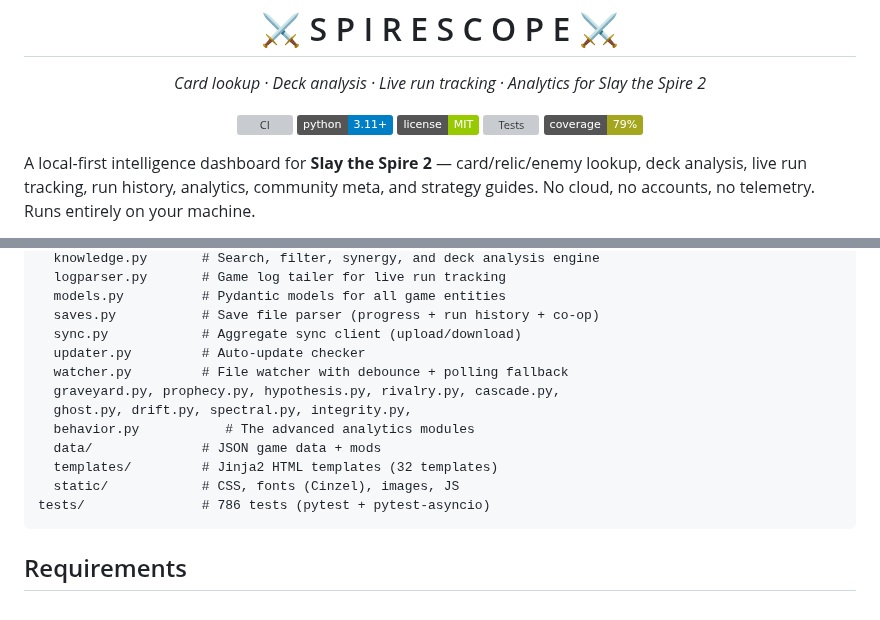
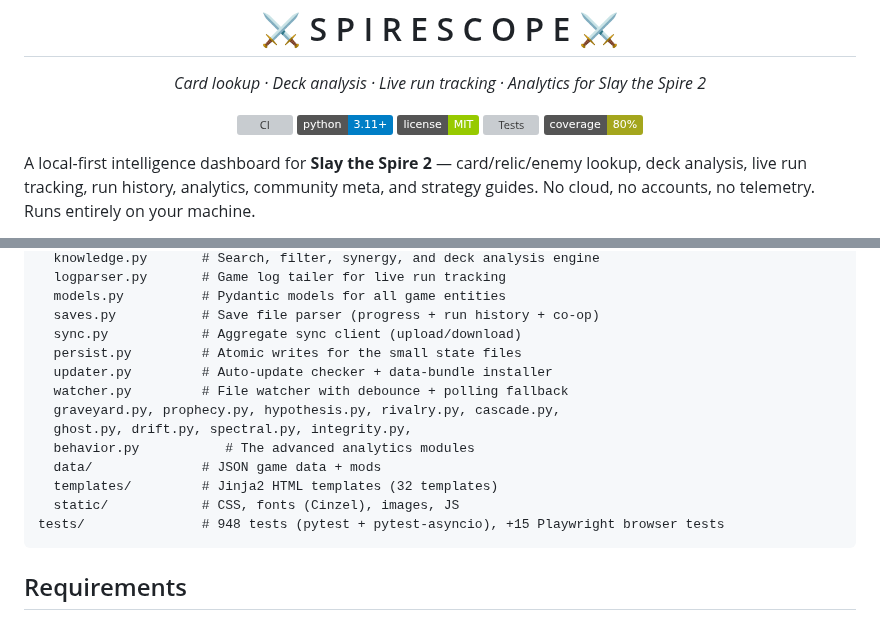
Before and after one commit to thequantumfalcon/spirescope, a Markdown page: README.md, 2 parts joined by grey strips. Rendered like a GitHub page; badges without logos; grey boxes are pictures that could not be loaded.

Commit message:
Bring the numbers in the docs up to date
Test counts (948), the coverage badge (80%), and the module map now
match the tree; persist.py joins the project structure listing.

````diff
--- a/README.md
+++ b/README.md
@@ -6,7 +6,7 @@
   <img src="https://img.shields.io/badge/python-3.11%2B-blue" alt="Python 3.11+">
   <img src="https://img.shields.io/badge/license-MIT-green" alt="License: MIT">
   <img src="https://img.shields.io/endpoint?url=https://raw.githubusercontent.com/thequantumfalcon/spirescope/badges/tests.json" alt="Tests">
-  <img src="https://img.shields.io/badge/coverage-79%25-yellowgreen" alt="Coverage: 79%">
+  <img src="https://img.shields.io/badge/coverage-80%25-yellowgreen" alt="Coverage: 80%">
 </p>
 
 A local-first intelligence dashboard for **Slay the Spire 2** — card/relic/enemy lookup, deck analysis, live run tracking, run history, analytics, community meta, and strategy guides. No cloud, no accounts, no telemetry. Runs entirely on your machine.
@@ -390,7 +390,8 @@ sts2/
   models.py          # Pydantic models for all game entities
   saves.py           # Save file parser (progress + run history + co-op)
   sync.py            # Aggregate sync client (upload/download)
-  updater.py         # Auto-update checker
+  persist.py         # Atomic writes for the small state files
+  updater.py         # Auto-update checker + data-bundle installer
   watcher.py         # File watcher with debounce + polling fallback
   graveyard.py, prophecy.py, hypothesis.py, rivalry.py, cascade.py,
   ghost.py, drift.py, spectral.py, integrity.py,
@@ -398,7 +399,7 @@ sts2/
   data/              # JSON game data + mods
   templates/         # Jinja2 HTML templates (32 templates)
   static/            # CSS, fonts (Cinzel), images, JS
-tests/               # 786 tests (pytest + pytest-asyncio)
+tests/               # 948 tests (pytest + pytest-asyncio), +15 Playwright browser tests
 ```
 
 ## Requirements
````
Also changed, not shown: CONTRIBUTING.md (+1 -1 lines), docs/ANTIVIRUS.md (+1 -1 lines).
